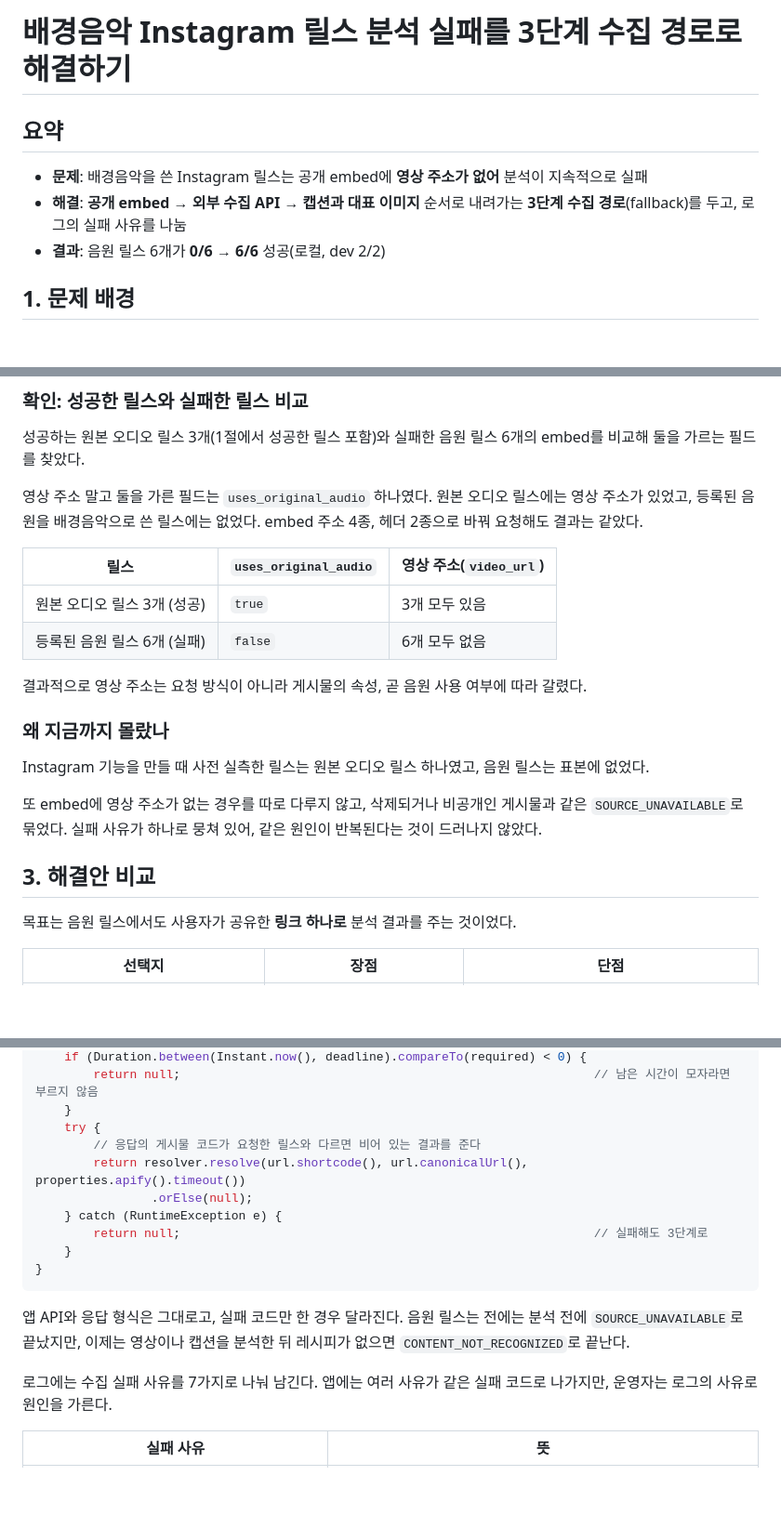
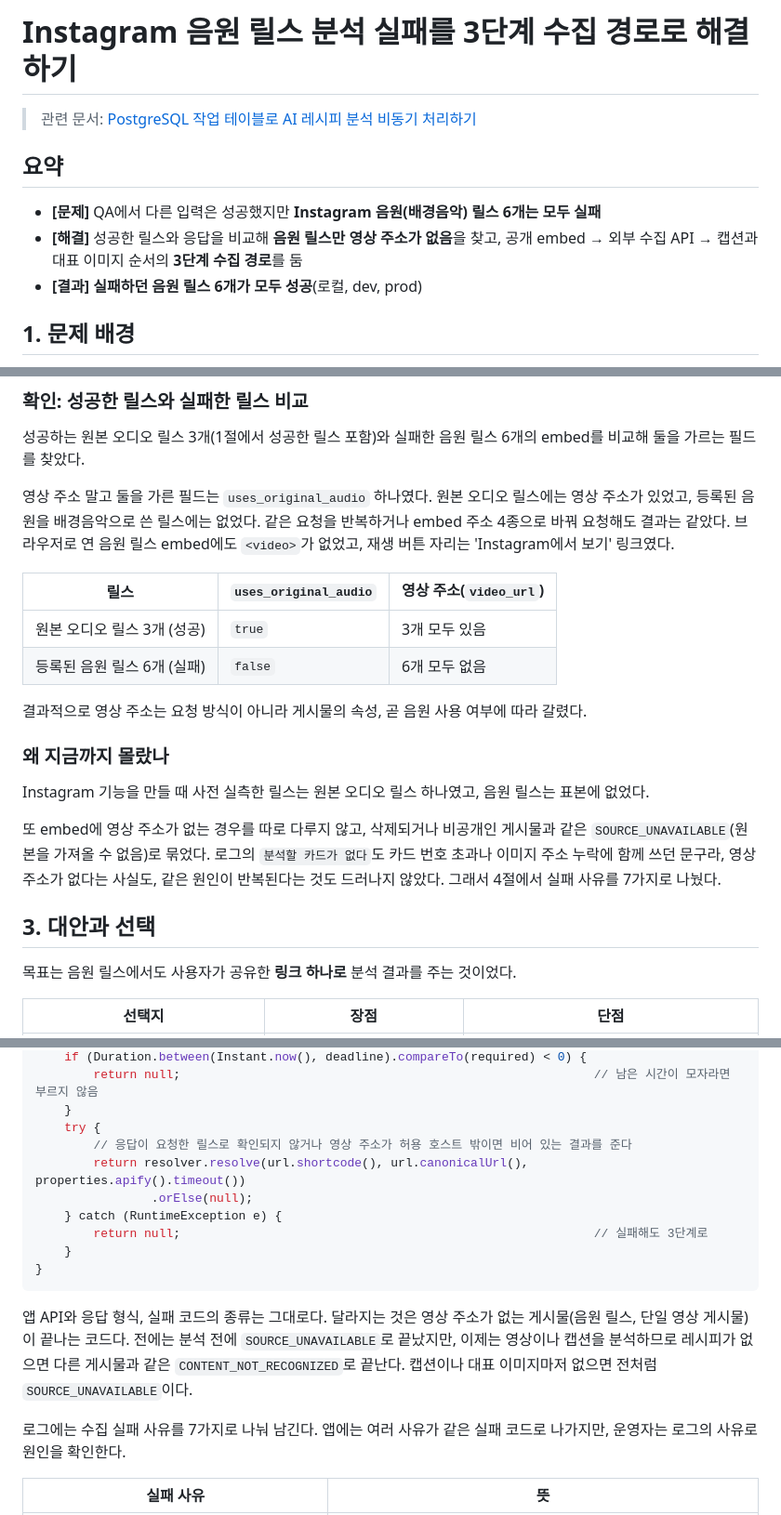
Before and after one commit to swyp-app-6-team-2/backend, a Markdown page: docs/wiki/instagram-music-reel-fallback.md, 3 parts joined by grey strips. Shown at 93% size. GitHub-like rendering; blank space fills up the shorter version.

````diff
--- a/docs/wiki/instagram-music-reel-fallback.md
+++ b/docs/wiki/instagram-music-reel-fallback.md
@@ -1,10 +1,12 @@
-# 배경음악 Instagram 릴스 분석 실패를 3단계 수집 경로로 해결하기
+# Instagram 음원 릴스 분석 실패를 3단계 수집 경로로 해결하기
+
+> 관련 문서: [PostgreSQL 작업 테이블로 AI 레시피 분석 비동기 처리하기](ingestion-async-queue.md)
 
 ## 요약
 
-- **문제**: 배경음악을 쓴 Instagram 릴스는 공개 embed에 **영상 주소가 없어** 분석이 지속적으로 실패
-- **해결**: **공개 embed → 외부 수집 API → 캡션과 대표 이미지** 순서로 내려가는 **3단계 수집 경로**(fallback)를 두고, 로그의 실패 사유를 나눔
-- **결과**: 음원 릴스 6개가 **0/6 → 6/6** 성공(로컬, dev 2/2)
+- **[문제]** QA에서 다른 입력은 성공했지만 **Instagram 음원(배경음악) 릴스 6개는 모두 실패**
+- **[해결]** 성공한 릴스와 응답을 비교해 **음원 릴스만 영상 주소가 없음**을 찾고, 공개 embed → 외부 수집 API → 캡션과 대표 이미지 순서의 **3단계 수집 경로**를 둠
+- **[결과]** **실패하던 음원 릴스 6개가 모두 성공**(로컬, dev, prod)
 
 ## 1. 문제 배경
 
@@ -42,7 +42,7 @@ embed를 직접 받아 보니 응답은 200이고 게시물 정보와 캡션도
 성공하는 원본 오디오 릴스 3개(1절에서 성공한 릴스 포함)와 실패한 음원 릴스 6개의 embed를 비교해 둘을 가르는 필드를 찾았다.
 
 영상 주소 말고 둘을 가른 필드는 `uses_original_audio` 하나였다. 원본 오디오 릴스에는 영상 주소가 있었고, 등록된 음원을 배경음악으로 쓴
-릴스에는 없었다. embed 주소 4종, 헤더 2종으로 바꿔 요청해도 결과는 같았다.
+릴스에는 없었다. 같은 요청을 반복하거나 embed 주소 4종으로 바꿔 요청해도 결과는 같았다. 브라우저로 연 음원 릴스 embed에도 `<video>`가 없었고, 재생 버튼 자리는 'Instagram에서 보기' 링크였다.
 
 | 릴스                   | `uses_original_audio` | 영상 주소(`video_url`) |
 | -------------------- | --------------------- | ------------------ |
@@ -55,10 +55,9 @@ embed를 직접 받아 보니 응답은 200이고 게시물 정보와 캡션도
 
 Instagram 기능을 만들 때 사전 실측한 릴스는 원본 오디오 릴스 하나였고, 음원 릴스는 표본에 없었다.
 
-또 embed에 영상 주소가 없는 경우를 따로 다루지 않고, 삭제되거나 비공개인 게시물과 같은 `SOURCE_UNAVAILABLE`로 묶었다. 실패 사유가 하나로
-뭉쳐 있어, 같은 원인이 반복된다는 것이 드러나지 않았다.
+또 embed에 영상 주소가 없는 경우를 따로 다루지 않고, 삭제되거나 비공개인 게시물과 같은 `SOURCE_UNAVAILABLE`(원본을 가져올 수 없음)로 묶었다. 로그의 `분석할 카드가 없다`도 카드 번호 초과나 이미지 주소 누락에 함께 쓰던 문구라, 영상 주소가 없다는 사실도, 같은 원인이 반복된다는 것도 드러나지 않았다. 그래서 4절에서 실패 사유를 7가지로 나눴다.
 
-## 3. 해결안 비교
+## 3. 대안과 선택
 
 목표는 음원 릴스에서도 사용자가 공유한 **링크 하나로** 분석 결과를 주는 것이었다.
 
@@ -119,7 +118,7 @@ private ReelVideo resolveReelVideo(IngestionJobSnapshot snapshot, InstagramUrl u
         return null;                                                         // 남은 시간이 모자라면 부르지 않음
     }
     try {
-        // 응답의 게시물 코드가 요청한 릴스와 다르면 비어 있는 결과를 준다
+        // 응답이 요청한 릴스로 확인되지 않거나 영상 주소가 허용 호스트 밖이면 비어 있는 결과를 준다
         return resolver.resolve(url.shortcode(), url.canonicalUrl(), properties.apify().timeout())
                 .orElse(null);
     } catch (RuntimeException e) {
@@ -128,10 +127,9 @@ private ReelVideo resolveReelVideo(IngestionJobSnapshot snapshot, InstagramUrl u
 }
 ```
 
-앱 API와 응답 형식은 그대로고, 실패 코드만 한 경우 달라진다. 음원 릴스는 전에는 분석 전에 `SOURCE_UNAVAILABLE`로 끝났지만,
-이제는 영상이나 캡션을 분석한 뒤 레시피가 없으면 `CONTENT_NOT_RECOGNIZED`로 끝난다.
+앱 API와 응답 형식, 실패 코드의 종류는 그대로다. 달라지는 것은 영상 주소가 없는 게시물(음원 릴스, 단일 영상 게시물)이 끝나는 코드다. 전에는 분석 전에 `SOURCE_UNAVAILABLE`로 끝났지만, 이제는 영상이나 캡션을 분석하므로 레시피가 없으면 다른 게시물과 같은 `CONTENT_NOT_RECOGNIZED`로 끝난다. 캡션이나 대표 이미지마저 없으면 전처럼 `SOURCE_UNAVAILABLE`이다.
 
-로그에는 수집 실패 사유를 7가지로 나눠 남긴다. 앱에는 여러 사유가 같은 실패 코드로 나가지만, 운영자는 로그의 사유로 원인을 가른다.
+로그에는 수집 실패 사유를 7가지로 나눠 남긴다. 앱에는 여러 사유가 같은 실패 코드로 나가지만, 운영자는 로그의 사유로 원인을 확인한다.
 
 | 실패 사유 | 뜻 |
 | --- | --- |
````
Also changed, not shown: other parts of docs/wiki/instagram-music-reel-fallback.md (+19 -14 lines), docs/wiki/ingestion-async-queue.md (+36 -33 lines), docs/wiki/recipe-list-parallel-url-signing.md (added, +193 -0 lines).
